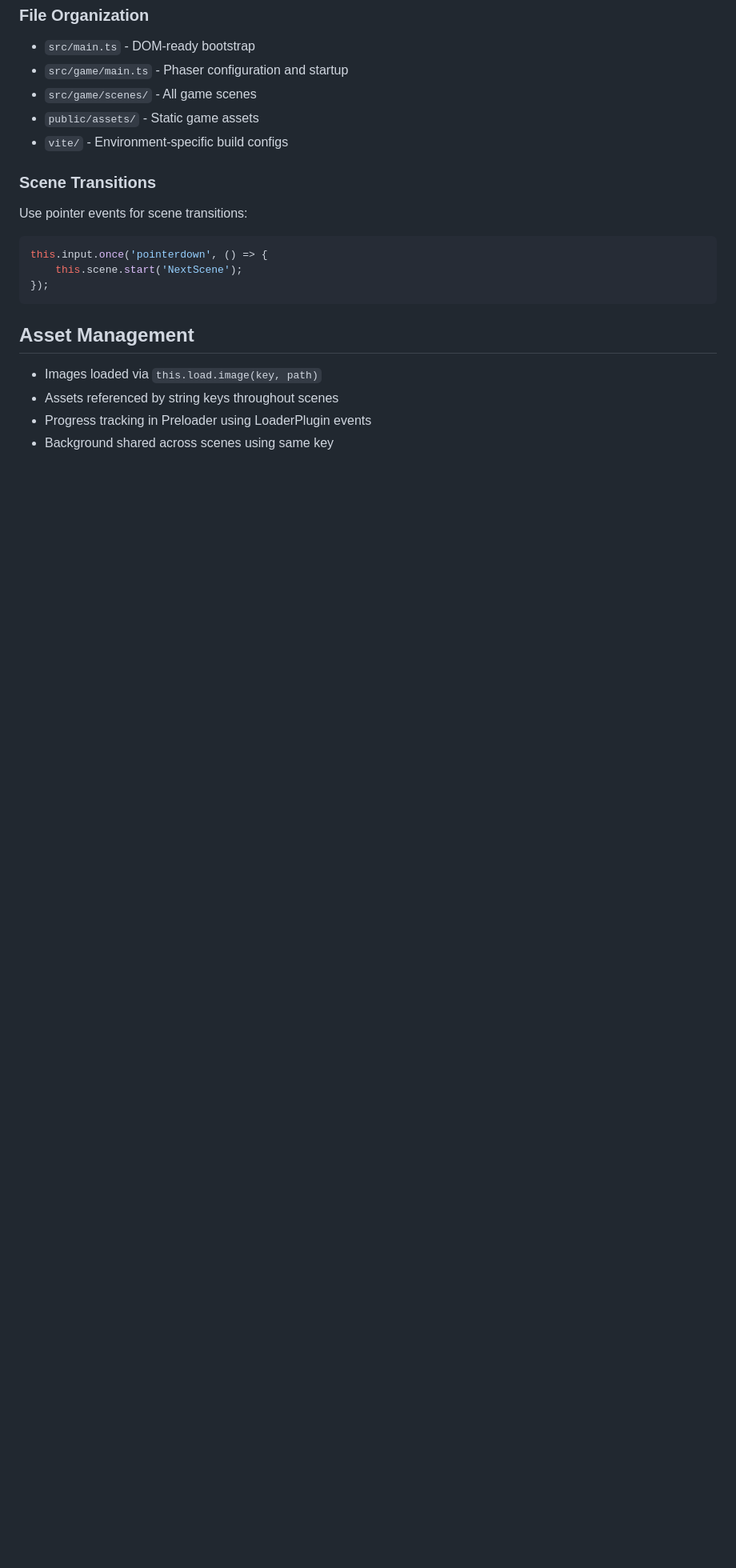
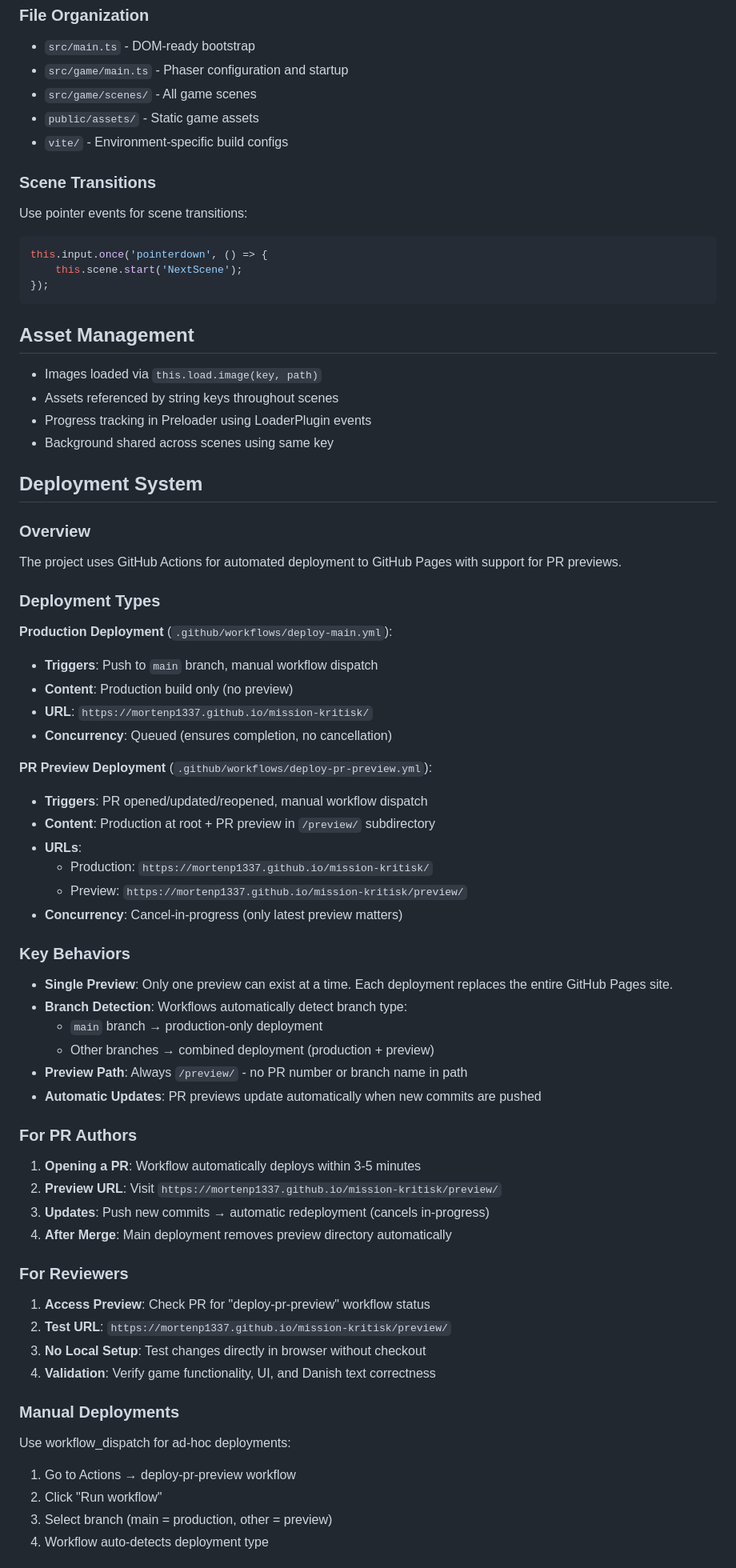
Before and after one commit to mortenp1337/mission-kritisk, a Markdown page: .github/copilot-instructions.md, the part around one of its changes. Shown at 80% size. Drawn GitHub-style; blank space fills up the shorter version.

```diff
--- a/.github/copilot-instructions.md
+++ b/.github/copilot-instructions.md
@@ -106,3 +106,55 @@ this.input.once('pointerdown', () => {
 - Progress tracking in Preloader using LoaderPlugin events
 - Background shared across scenes using same key
 
+## Deployment System
+
+### Overview
+The project uses GitHub Actions for automated deployment to GitHub Pages with support for PR previews.
+
+### Deployment Types
+
+**Production Deployment** (`.github/workflows/deploy-main.yml`):
+- **Triggers**: Push to `main` branch, manual workflow dispatch
+- **Content**: Production build only (no preview)
+- **URL**: `https://mortenp1337.github.io/mission-kritisk/`
+- **Concurrency**: Queued (ensures completion, no cancellation)
+
+**PR Preview Deployment** (`.github/workflows/deploy-pr-preview.yml`):
+- **Triggers**: PR opened/updated/reopened, manual workflow dispatch
+- **Content**: Production at root + PR preview in `/preview/` subdirectory
+- **URLs**:
+  - Production: `https://mortenp1337.github.io/mission-kritisk/`
+  - Preview: `https://mortenp1337.github.io/mission-kritisk/preview/`
+- **Concurrency**: Cancel-in-progress (only latest preview matters)
+
+### Key Behaviors
+
+- **Single Preview**: Only one preview can exist at a time. Each deployment replaces the entire GitHub Pages site.
+- **Branch Detection**: Workflows automatically detect branch type:
+  - `main` branch → production-only deployment
+  - Other branches → combined deployment (production + preview)
+- **Preview Path**: Always `/preview/` - no PR number or branch name in path
+- **Automatic Updates**: PR previews update automatically when new commits are pushed
+
+### For PR Authors
+
+1. **Opening a PR**: Workflow automatically deploys within 3-5 minutes
+2. **Preview URL**: Visit `https://mortenp1337.github.io/mission-kritisk/preview/`
+3. **Updates**: Push new commits → automatic redeployment (cancels in-progress)
+4. **After Merge**: Main deployment removes preview directory automatically
+
+### For Reviewers
+
+1. **Access Preview**: Check PR for "deploy-pr-preview" workflow status
+2. **Test URL**: `https://mortenp1337.github.io/mission-kritisk/preview/`
+3. **No Local Setup**: Test changes directly in browser without checkout
+4. **Validation**: Verify game functionality, UI, and Danish text correctness
+
+### Manual Deployments
+
+Use workflow_dispatch for ad-hoc deployments:
+1. Go to Actions → deploy-pr-preview workflow
+2. Click "Run workflow"
+3. Select branch (main = production, other = preview)
+4. Workflow auto-detects deployment type
+
```
Also changed, not shown: other parts of .github/copilot-instructions.md (+20 -0 lines), README.md (+44 -18 lines), specs/003-pr-preview-deployment/tasks.md (+11 -11 lines).
